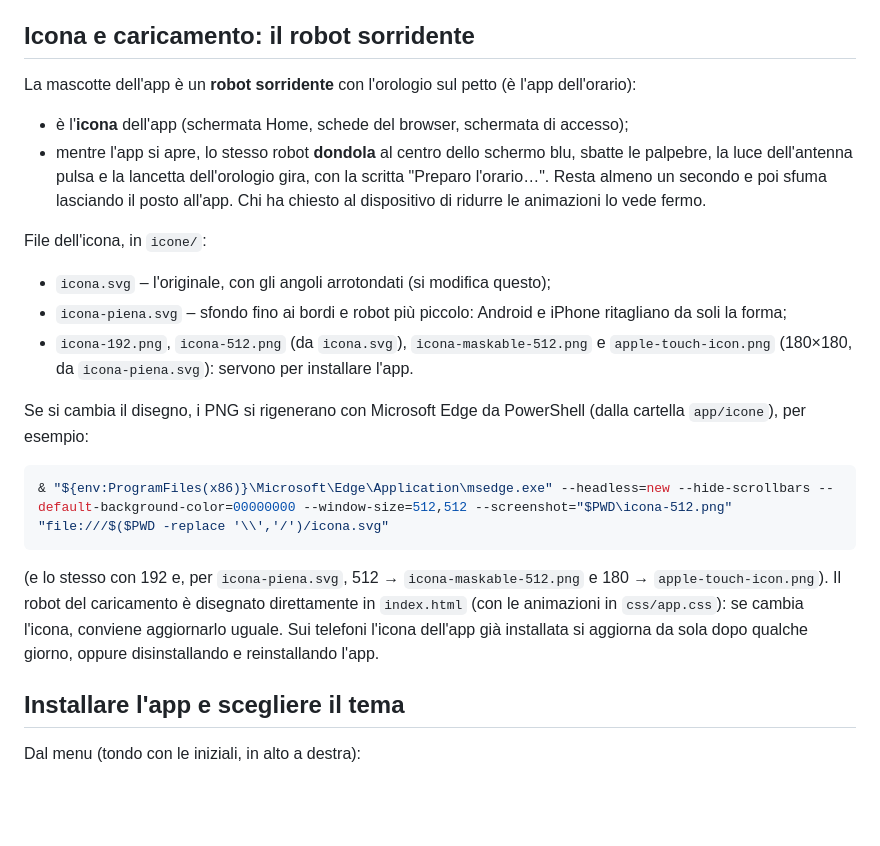
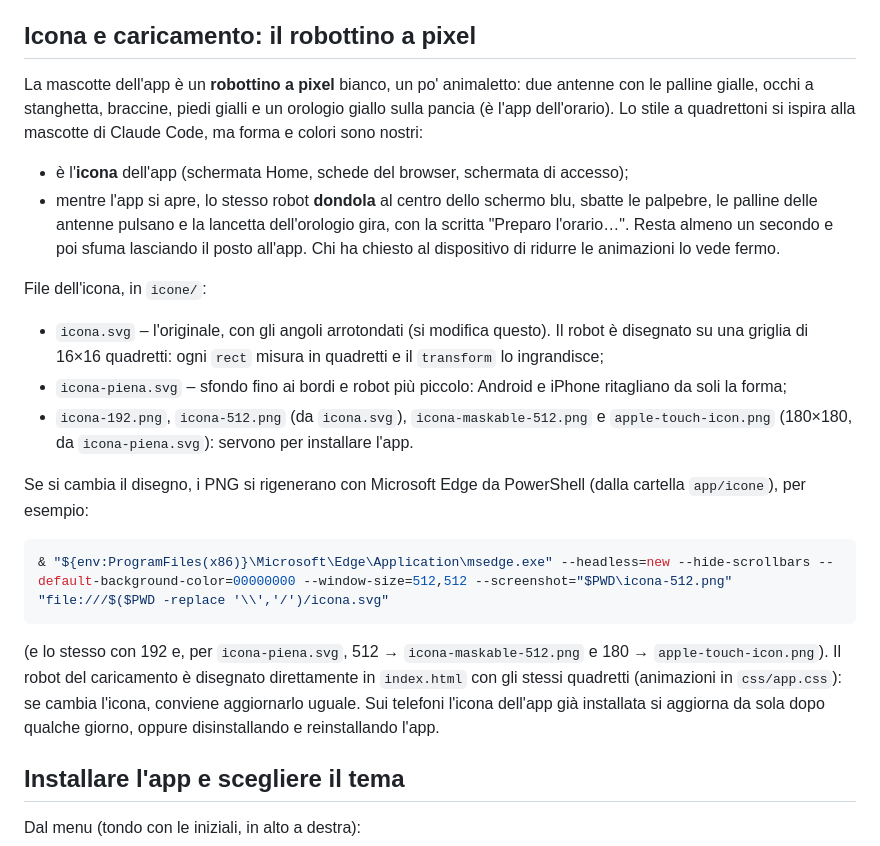
Before and after one commit to alessandrotrino-creator/iclaudecanti, a Markdown page: app/LEGGIMI.md, the part around the change. Drawn GitHub-style; blank space fills up the shorter version.

````diff
--- a/app/LEGGIMI.md
+++ b/app/LEGGIMI.md
@@ -68,17 +68,20 @@ Per cambiare un orario o aggiungere un intervallo basta modificare il file (orar
   - Settimana + classe 1A + docente Costa → le ore di Costa nella 1A
 - I pulsanti dei giorni cambiano giorno; "Oggi" torna al giorno corrente.
 
-## Icona e caricamento: il robot sorridente
+## Icona e caricamento: il robottino a pixel
 
-La mascotte dell'app è un **robot sorridente** con l'orologio sul petto (è l'app dell'orario):
+La mascotte dell'app è un **robottino a pixel** bianco, un po' animaletto: due antenne con le palline gialle,
+occhi a stanghetta, braccine, piedi gialli e un orologio giallo sulla pancia (è l'app dell'orario).
+Lo stile a quadrettoni si ispira alla mascotte di Claude Code, ma forma e colori sono nostri:
 
 - è l'**icona** dell'app (schermata Home, schede del browser, schermata di accesso);
-- mentre l'app si apre, lo stesso robot **dondola** al centro dello schermo blu, sbatte le palpebre, la luce dell'antenna
-  pulsa e la lancetta dell'orologio gira, con la scritta "Preparo l'orario…". Resta almeno un secondo e poi sfuma
+- mentre l'app si apre, lo stesso robot **dondola** al centro dello schermo blu, sbatte le palpebre, le palline delle antenne
+  pulsano e la lancetta dell'orologio gira, con la scritta "Preparo l'orario…". Resta almeno un secondo e poi sfuma
   lasciando il posto all'app. Chi ha chiesto al dispositivo di ridurre le animazioni lo vede fermo.
 
 File dell'icona, in `icone/`:
-- `icona.svg` – l'originale, con gli angoli arrotondati (si modifica questo);
+- `icona.svg` – l'originale, con gli angoli arrotondati (si modifica questo). Il robot è disegnato su una griglia
+  di 16×16 quadretti: ogni `rect` misura in quadretti e il `transform` lo ingrandisce;
 - `icona-piena.svg` – sfondo fino ai bordi e robot più piccolo: Android e iPhone ritagliano da soli la forma;
 - `icona-192.png`, `icona-512.png` (da `icona.svg`), `icona-maskable-512.png` e `apple-touch-icon.png` (180×180,
   da `icona-piena.svg`): servono per installare l'app.
@@ -90,8 +93,8 @@ Se si cambia il disegno, i PNG si rigenerano con Microsoft Edge da PowerShell (d
 ```
 
 (e lo stesso con 192 e, per `icona-piena.svg`, 512 → `icona-maskable-512.png` e 180 → `apple-touch-icon.png`).
-Il robot del caricamento è disegnato direttamente in `index.html` (con le animazioni in `css/app.css`): se cambia l'icona,
-conviene aggiornarlo uguale. Sui telefoni l'icona dell'app già installata si aggiorna da sola dopo qualche giorno,
+Il robot del caricamento è disegnato direttamente in `index.html` con gli stessi quadretti (animazioni in `css/app.css`):
+se cambia l'icona, conviene aggiornarlo uguale. Sui telefoni l'icona dell'app già installata si aggiorna da sola dopo qualche giorno,
 oppure disinstallando e reinstallando l'app.
 
 ## Installare l'app e scegliere il tema
````
Also changed, not shown: README.md (+10 -1 lines).
